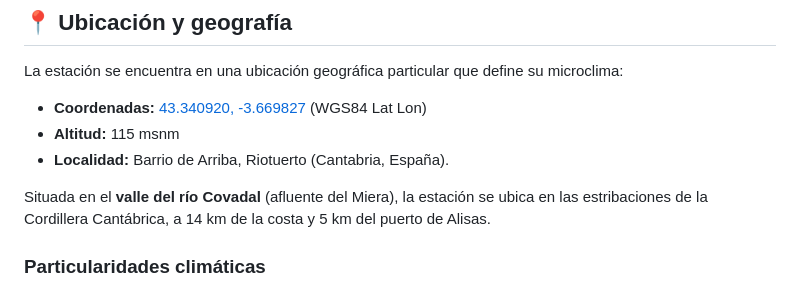
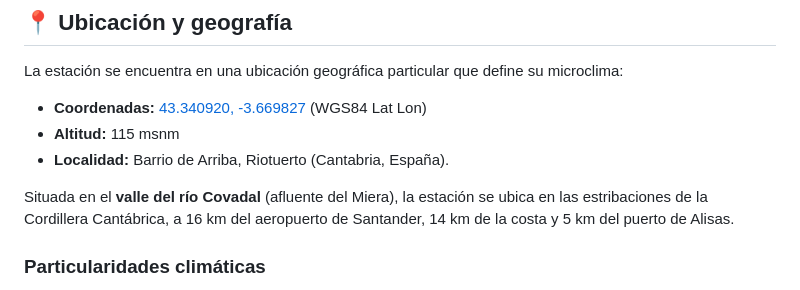
Before and after one commit to egofer/meteoriotuerto, a Markdown page: README.md, the part around the change. Drawn GitHub-style.

Commit message:
Update altitude and distance details in README

```diff
--- a/README.md
+++ b/README.md
@@ -14,7 +14,7 @@ La estación se encuentra en una ubicación geográfica particular que define su
 * **Altitud:** 115 msnm
 * **Localidad:** Barrio de Arriba, Riotuerto (Cantabria, España).
 
-Situada en el **valle del río Covadal** (afluente del Miera), la estación se ubica en las estribaciones de la Cordillera Cantábrica, a 14 km de la costa y 5 km del puerto de Alisas.
+Situada en el **valle del río Covadal** (afluente del Miera), la estación se ubica en las estribaciones de la Cordillera Cantábrica, a 16 km del aeropuerto de Santander, 14 km de la costa y 5 km del puerto de Alisas.
 
 ### Particularidades climáticas
 1.  **Efecto orográfico:** La orientación noroeste del valle facilita la entrada de aire húmedo desde el mar Cantábrico, incrementando las precipitaciones.
```
